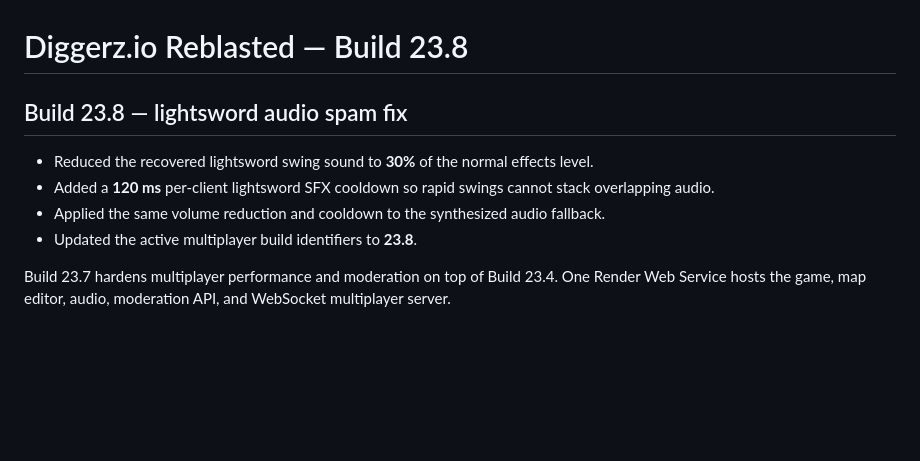
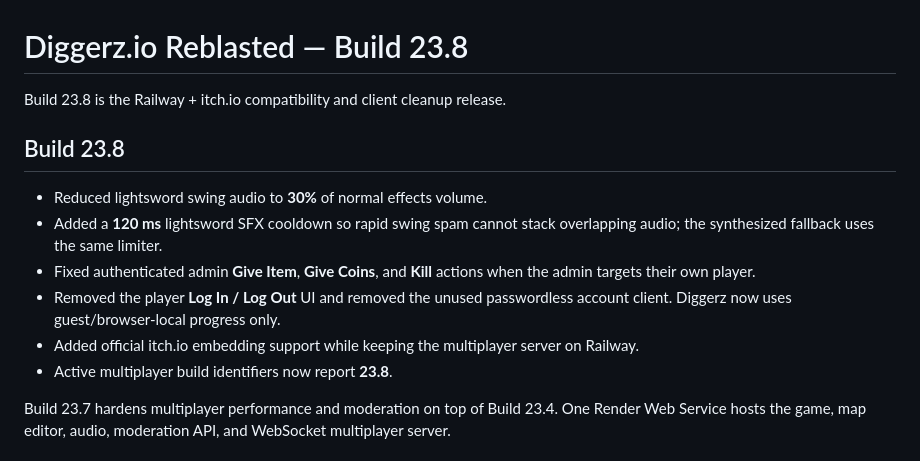
Before and after one commit to riceenters/Diggerz-Reblasted-Build-23.7, a Markdown page: README.md, the part around the change. Rendered like a GitHub page; blank space fills up the shorter version.

Commit message:
Finalize Build 23.8 release notes

```diff
--- a/README.md
+++ b/README.md
@@ -1,10 +1,14 @@
 # Diggerz.io Reblasted — Build 23.8
 
-## Build 23.8 — lightsword audio spam fix
-- Reduced the recovered lightsword swing sound to **30%** of the normal effects level.
-- Added a **120 ms** per-client lightsword SFX cooldown so rapid swings cannot stack overlapping audio.
-- Applied the same volume reduction and cooldown to the synthesized audio fallback.
-- Updated the active multiplayer build identifiers to **23.8**.
+Build 23.8 is the Railway + itch.io compatibility and client cleanup release.
+
+## Build 23.8
+- Reduced lightsword swing audio to **30%** of normal effects volume.
+- Added a **120 ms** lightsword SFX cooldown so rapid swing spam cannot stack overlapping audio; the synthesized fallback uses the same limiter.
+- Fixed authenticated admin **Give Item**, **Give Coins**, and **Kill** actions when the admin targets their own player.
+- Removed the player **Log In / Log Out** UI and removed the unused passwordless account client. Diggerz now uses guest/browser-local progress only.
+- Added official itch.io embedding support while keeping the multiplayer server on Railway.
+- Active multiplayer build identifiers now report **23.8**.
 
 Build 23.7 hardens multiplayer performance and moderation on top of Build 23.4. One Render Web Service hosts the game, map editor, audio, moderation API, and WebSocket multiplayer server.
 
```
